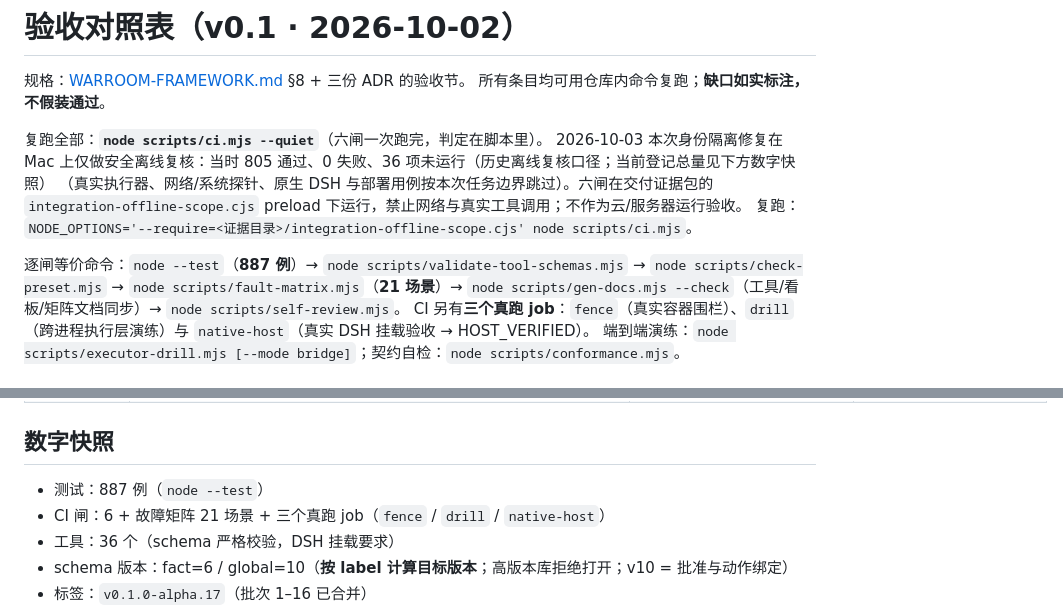
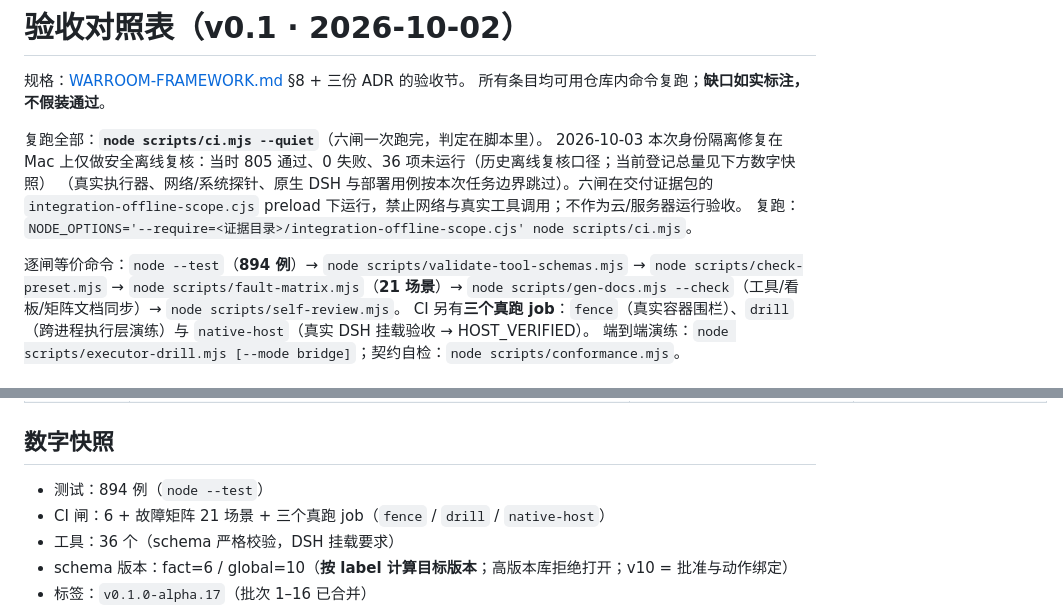
Before and after one commit to 86cloudyun-afk/dsh-gungnir, a Markdown page: docs/ACCEPTANCE.md, 2 parts joined by grey strips. GitHub-like rendering.

Commit message:
docs: record 894 measured test cases

```diff
--- a/docs/ACCEPTANCE.md
+++ b/docs/ACCEPTANCE.md
@@ -9,7 +9,7 @@
 `integration-offline-scope.cjs` preload 下运行，禁止网络与真实工具调用；不作为云/服务器运行验收。
 复跑：`NODE_OPTIONS='--require=<证据目录>/integration-offline-scope.cjs' node scripts/ci.mjs`。
 
-逐闸等价命令：`node --test`（**887 例**）→ `node scripts/validate-tool-schemas.mjs` →
+逐闸等价命令：`node --test`（**894 例**）→ `node scripts/validate-tool-schemas.mjs` →
 `node scripts/check-preset.mjs` → `node scripts/fault-matrix.mjs`（**21 场景**）→
 `node scripts/gen-docs.mjs --check`（工具/看板/矩阵文档同步）→ `node scripts/self-review.mjs`。
 CI 另有**三个真跑 job**：`fence`（真实容器围栏）、`drill`（跨进程执行层演练）与 `native-host`（真实 DSH 挂载验收 → HOST_VERIFIED）。
@@ -165,7 +165,7 @@ CI `drill` job 每次推送都跑跨进程链路 | 剩余：把 `GUNGNIR_EXECUTO
 
 ## 数字快照
 
-- 测试：887 例（`node --test`）
+- 测试：894 例（`node --test`）
 - CI 闸：6 + 故障矩阵 21 场景 + 三个真跑 job（`fence` / `drill` / `native-host`）
 - 工具：36 个（schema 严格校验，DSH 挂载要求）
 - schema 版本：fact=6 / global=10（**按 label 计算目标版本**；高版本库拒绝打开；v10 = 批准与动作绑定）
```
Also changed, not shown: README.md (+2 -2 lines), docs/FINAL-AUDIT.md (+1 -1 lines).
